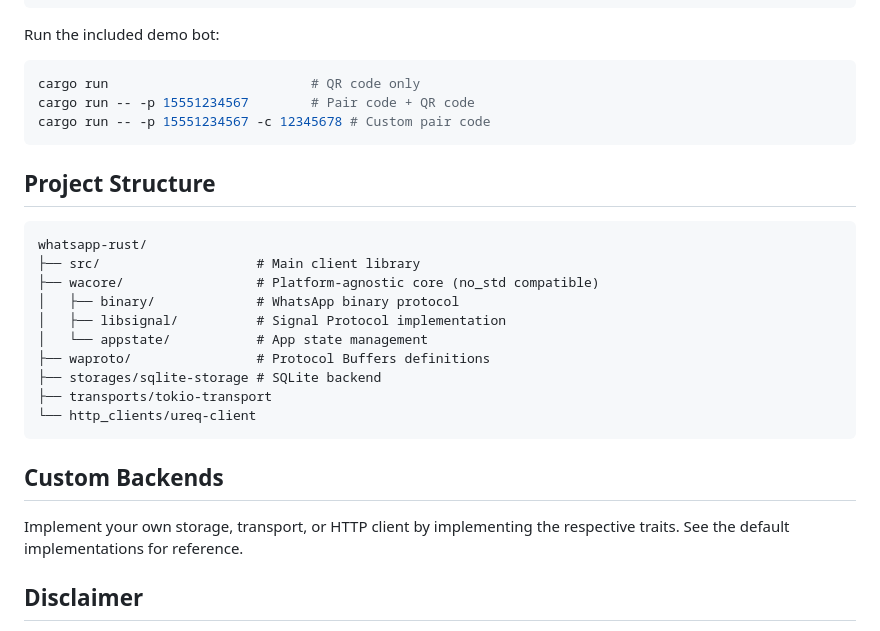
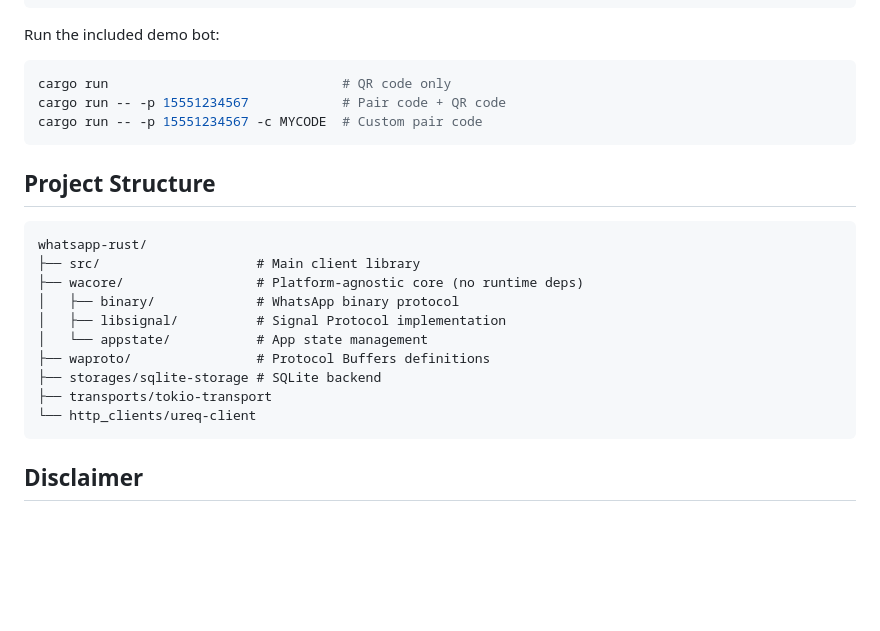
Before and after one commit to jlucaso1/whatsapp-rust, a Markdown page: README.md, the part around one of its changes. Rendered like a GitHub page; blank space fills up the shorter version.

````diff
--- a/README.md
+++ b/README.md
@@ -84,9 +62,9 @@ async fn main() -> Result<(), Box<dyn std::error::Error>> {
 Run the included demo bot:
 
 ```bash
-cargo run                          # QR code only
-cargo run -- -p 15551234567        # Pair code + QR code
-cargo run -- -p 15551234567 -c 12345678 # Custom pair code
+cargo run                              # QR code only
+cargo run -- -p 15551234567            # Pair code + QR code
+cargo run -- -p 15551234567 -c MYCODE  # Custom pair code
 ```
 
 ## Project Structure
@@ -94,7 +72,7 @@ cargo run -- -p 15551234567 -c 12345678 # Custom pair code
 ```
 whatsapp-rust/
 ├── src/                    # Main client library
-├── wacore/                 # Platform-agnostic core (no_std compatible)
+├── wacore/                 # Platform-agnostic core (no runtime deps)
 │   ├── binary/             # WhatsApp binary protocol
 │   ├── libsignal/          # Signal Protocol implementation
 │   └── appstate/           # App state management
@@ -104,10 +82,6 @@ whatsapp-rust/
 └── http_clients/ureq-client
 ```
 
-## Custom Backends
-
-Implement your own storage, transport, or HTTP client by implementing the respective traits. See the default implementations for reference.
-
 ## Disclaimer
 
 This is an unofficial, open-source reimplementation. Using custom WhatsApp clients may violate Meta's Terms of Service and could result in account suspension. Use at your own risk.
````
Also changed, not shown: other parts of README.md (+18 -40 lines).
